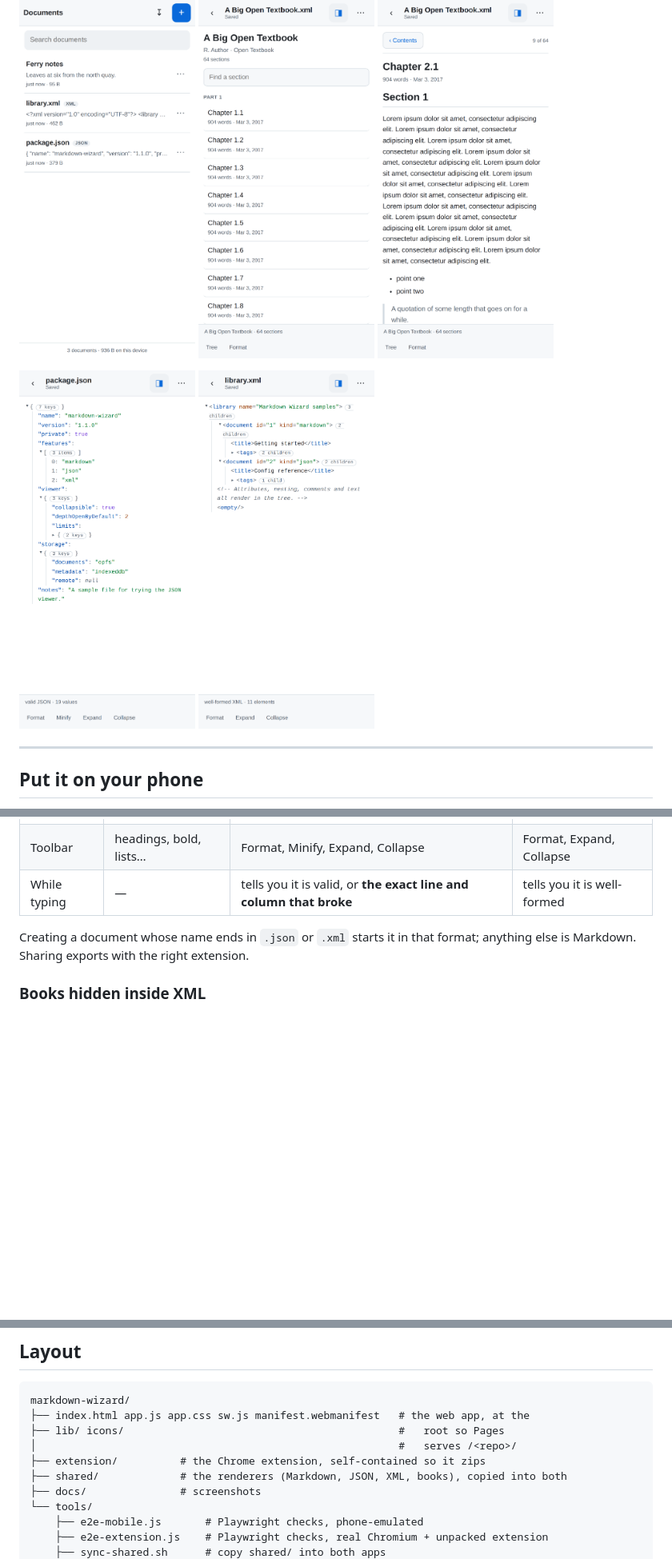
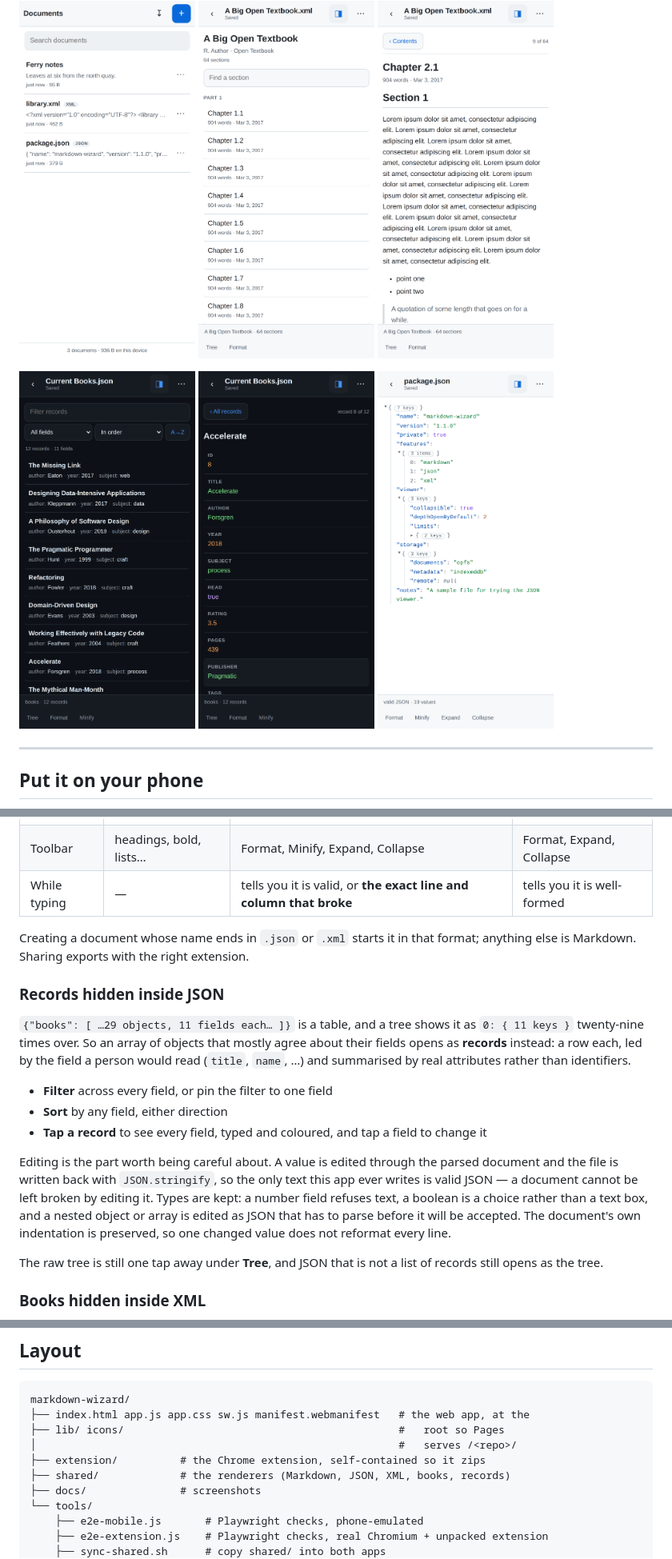
Before and after one commit to Laboratorist1/markdown-wizard, a Markdown page: README.md, 3 parts joined by grey strips. Shown at 80% size. GitHub-like rendering; pictures changed too: docs/record-detail.png (added), docs/records.png (added); blank space fills up the shorter version.

```diff
--- a/README.md
+++ b/README.md
@@ -11,8 +11,9 @@ No accounts, no servers, no network. Your documents stay on your device.
   <img src="docs/book-chapter.png" alt="Reading a chapter" width="220">
 </p>
 <p>
+  <img src="docs/records.png" alt="A JSON list shown as records" width="220">
+  <img src="docs/record-detail.png" alt="One record, field by field" width="220">
   <img src="docs/json.png" alt="JSON tree on a phone" width="220">
-  <img src="docs/xml.png" alt="XML tree on a phone" width="220">
 </p>
 
 ---
@@ -55,6 +56,30 @@ the content when a name says nothing.
 
 Creating a document whose name ends in `.json` or `.xml` starts it in that
 format; anything else is Markdown. Sharing exports with the right extension.
+
+### Records hidden inside JSON
+
+`{"books": [ …29 objects, 11 fields each… ]}` is a table, and a tree shows it as
+`0: { 11 keys }` twenty-nine times over. So an array of objects that mostly
+agree about their fields opens as **records** instead: a row each, led by the
+field a person would read (`title`, `name`, …) and summarised by real
+attributes rather than identifiers.
+
+- **Filter** across every field, or pin the filter to one field
+- **Sort** by any field, either direction
+- **Tap a record** to see every field, typed and coloured, and tap a field to
+  change it
+
+Editing is the part worth being careful about. A value is edited through the
+parsed document and the file is written back with `JSON.stringify`, so the only
+text this app ever writes is valid JSON — a document cannot be left broken by
+editing it. Types are kept: a number field refuses text, a boolean is a choice
+rather than a text box, and a nested object or array is edited as JSON that has
+to parse before it will be accepted. The document's own indentation is
+preserved, so one changed value does not reformat every line.
+
+The raw tree is still one tap away under **Tree**, and JSON that is not a list
+of records still opens as the tree.
 
 ### Books hidden inside XML
 
@@ -161,7 +186,7 @@ markdown-wizard/
 ├── lib/ icons/                                            #   root so Pages
 │                                                          #   serves /<repo>/
 ├── extension/          # the Chrome extension, self-contained so it zips
-├── shared/             # the renderers (Markdown, JSON, XML, books), copied into both
+├── shared/             # the renderers (Markdown, JSON, XML, books, records)
 ├── docs/               # screenshots
 └── tools/
     ├── e2e-mobile.js       # Playwright checks, phone-emulated
```
Also changed, not shown: 17 other files.
